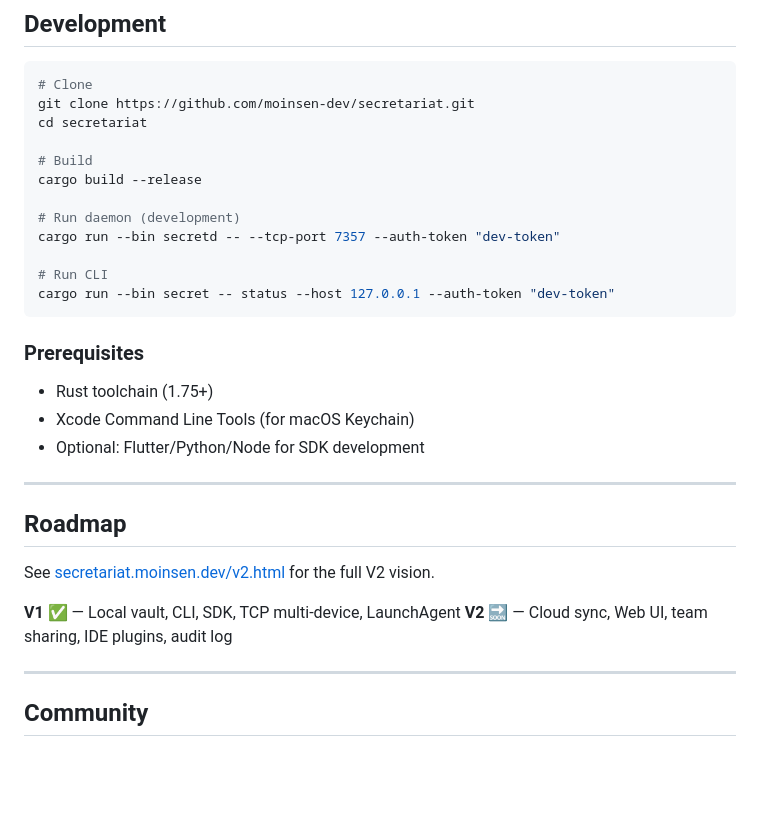
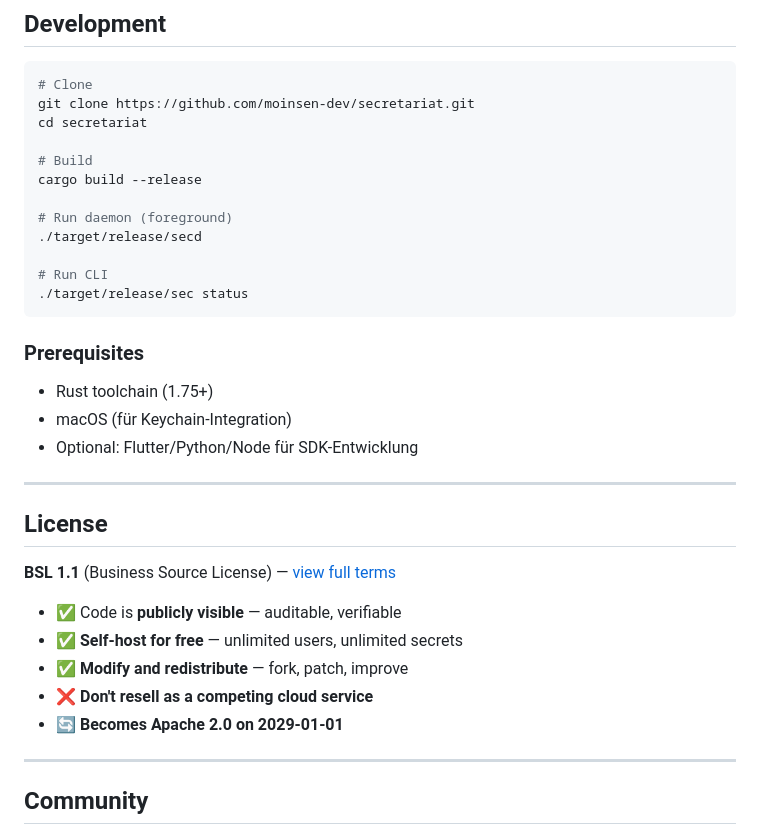
Before and after one commit to moinsen-dev/secretariat, a Markdown page: README.md, the part around one of its changes. Rendered like a GitHub page; blank space fills up the shorter version.

````diff
--- a/README.md
+++ b/README.md
@@ -158,26 +162,29 @@ cd secretariat
 # Build
 cargo build --release
 
-# Run daemon (development)
-cargo run --bin secretd -- --tcp-port 7357 --auth-token "dev-token"
+# Run daemon (foreground)
+./target/release/secd
 
 # Run CLI
-cargo run --bin secret -- status --host 127.0.0.1 --auth-token "dev-token"
+./target/release/sec status
 ```
 
 ### Prerequisites
 - Rust toolchain (1.75+)
-- Xcode Command Line Tools (for macOS Keychain)
-- Optional: Flutter/Python/Node for SDK development
+- macOS (für Keychain-Integration)
+- Optional: Flutter/Python/Node für SDK-Entwicklung
 
 ---
 
-## Roadmap
+## License
 
-See [secretariat.moinsen.dev/v2.html](https://secretariat.moinsen.dev/v2.html) for the full V2 vision.
+**BSL 1.1** (Business Source License) — [view full terms](LICENSE)
 
-**V1** ✅ — Local vault, CLI, SDK, TCP multi-device, LaunchAgent
-**V2** 🔜 — Cloud sync, Web UI, team sharing, IDE plugins, audit log
+- ✅ Code is **publicly visible** — auditable, verifiable
+- ✅ **Self-host for free** — unlimited users, unlimited secrets
+- ✅ **Modify and redistribute** — fork, patch, improve
+- ❌ **Don't resell as a competing cloud service**
+- 🔄 **Becomes Apache 2.0 on 2029-01-01**
 
 ---
 
````
Also changed, not shown: other parts of README.md (+82 -78 lines).
